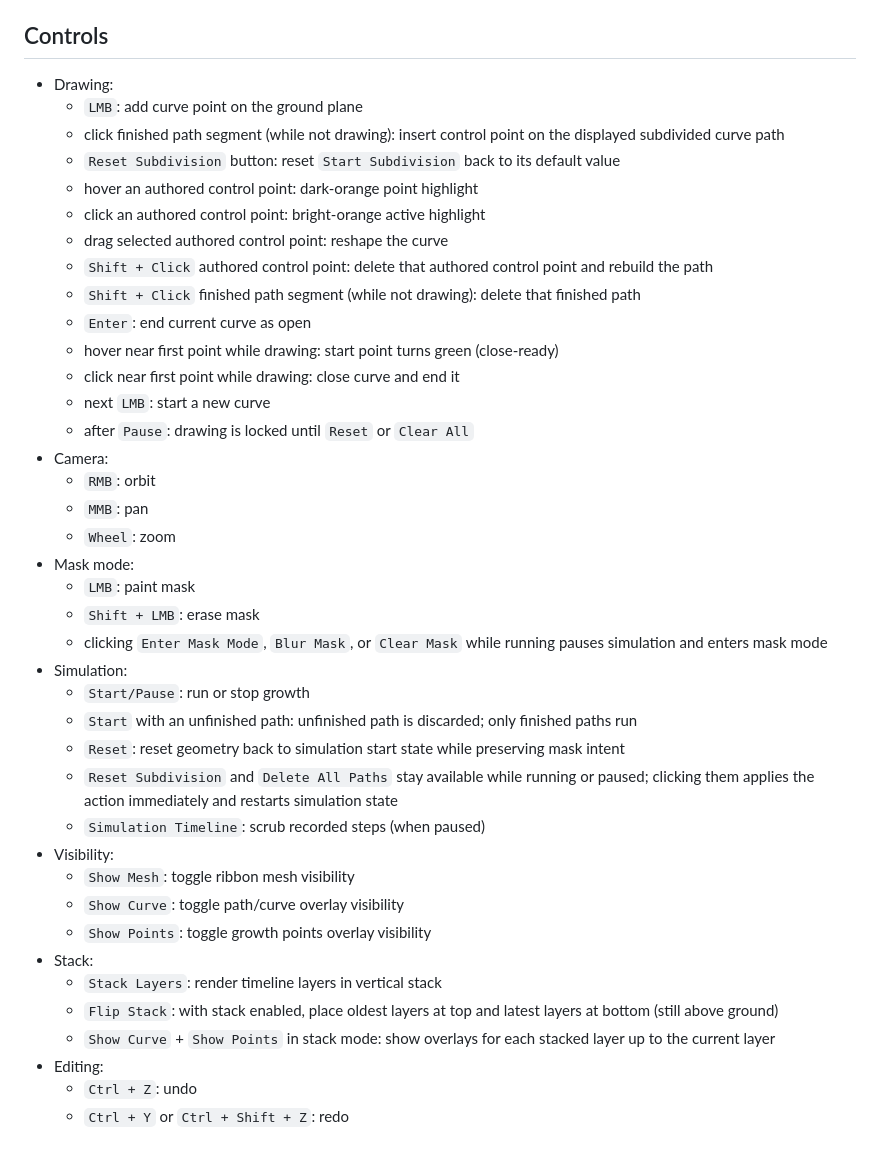
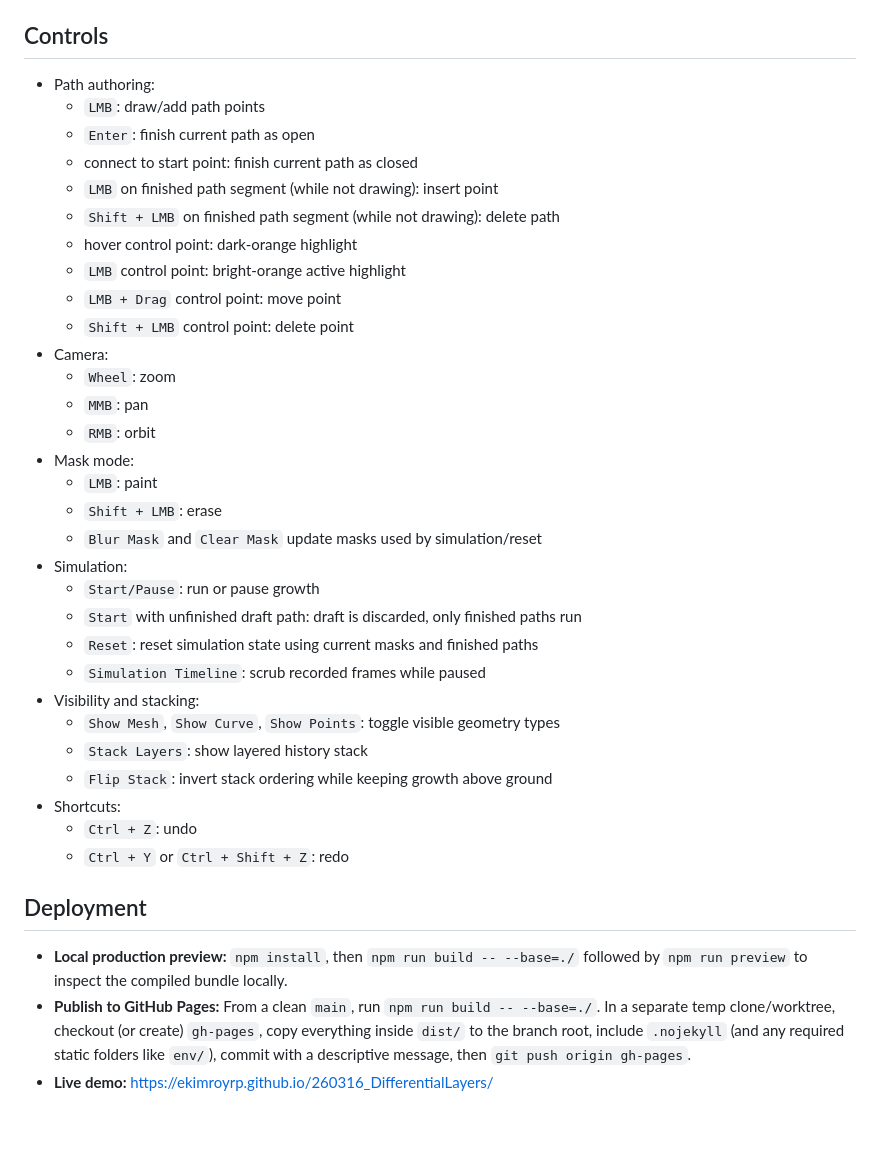
Before and after one commit to ekimroyrp/260316_DifferentialLayers, a Markdown page: README.md, the part around one of its changes. Rendered like a GitHub page.

```diff
--- a/README.md
+++ b/README.md
@@ -80,42 +31,39 @@
 
 ## Controls
 
-- Drawing:
-  - `LMB`: add curve point on the ground plane
-  - click finished path segment (while not drawing): insert control point on the displayed subdivided curve path
-  - `Reset Subdivision` button: reset `Start Subdivision` back to its default value
-  - hover an authored control point: dark-orange point highlight
-  - click an authored control point: bright-orange active highlight
-  - drag selected authored control point: reshape the curve
-  - `Shift + Click` authored control point: delete that authored control point and rebuild the path
-  - `Shift + Click` finished path segment (while not drawing): delete that finished path
-  - `Enter`: end current curve as open
-  - hover near first point while drawing: start point turns green (close-ready)
-  - click near first point while drawing: close curve and end it
-  - next `LMB`: start a new curve
-  - after `Pause`: drawing is locked until `Reset` or `Clear All`
+- Path authoring:
+  - `LMB`: draw/add path points
+  - `Enter`: finish current path as open
+  - connect to start point: finish current path as closed
+  - `LMB` on finished path segment (while not drawing): insert point
+  - `Shift + LMB` on finished path segment (while not drawing): delete path
+  - hover control point: dark-orange highlight
+  - `LMB` control point: bright-orange active highlight
+  - `LMB + Drag` control point: move point
+  - `Shift + LMB` control point: delete point
 - Camera:
+  - `Wheel`: zoom
+  - `MMB`: pan
   - `RMB`: orbit
-  - `MMB`: pan
-  - `Wheel`: zoom
 - Mask mode:
-  - `LMB`: paint mask
-  - `Shift + LMB`: erase mask
-  - clicking `Enter Mask Mode`, `Blur Mask`, or `Clear Mask` while running pauses simulation and enters mask mode
+  - `LMB`: paint
+  - `Shift + LMB`: erase
+  - `Blur Mask` and `Clear Mask` update masks used by simulation/reset
 - Simulation:
-  - `Start/Pause`: run or stop growth
-  - `Start` with an unfinished path: unfinished path is discarded; only finished paths run
-  - `Reset`: reset geometry back to simulation start state while preserving mask intent
-  - `Reset Subdivision` and `Delete All Paths` stay available while running or paused; clicking them applies the action immediately and restarts simulation state
-  - `Simulation Timeline`: scrub recorded steps (when paused)
-- Visibility:
-  - `Show Mesh`: toggle ribbon mesh visibility
-  - `Show Curve`: toggle path/curve overlay visibility
-  - `Show Points`: toggle growth points overlay visibility
-- Stack:
-  - `Stack Layers`: render timeline layers in vertical stack
-  - `Flip Stack`: with stack enabled, place oldest layers at top and latest layers at bottom (still above ground)
-  - `Show Curve` + `Show Points` in stack mode: show overlays for each stacked layer up to the current layer
-- Editing:
+  - `Start/Pause`: run or pause growth
+  - `Start` with unfinished draft path: draft is discarded, only finished paths run
+  - `Reset`: reset simulation state using current masks and finished paths
+  - `Simulation Timeline`: scrub recorded frames while paused
+- Visibility and stacking:
+  - `Show Mesh`, `Show Curve`, `Show Points`: toggle visible geometry types
+  - `Stack Layers`: show layered history stack
+  - `Flip Stack`: invert stack ordering while keeping growth above ground
+- Shortcuts:
   - `Ctrl + Z`: undo
   - `Ctrl + Y` or `Ctrl + Shift + Z`: redo
+
+## Deployment
+
+- **Local production preview:** `npm install`, then `npm run build -- --base=./` followed by `npm run preview` to inspect the compiled bundle locally.
+- **Publish to GitHub Pages:** From a clean `main`, run `npm run build -- --base=./`. In a separate temp clone/worktree, checkout (or create) `gh-pages`, copy everything inside `dist/` to the branch root, include `.nojekyll` (and any required static folders like `env/`), commit with a descriptive message, then `git push origin gh-pages`.
+- **Live demo:** https://ekimroyrp.github.io/260316_DifferentialLayers/
```
Also changed, not shown: other parts of README.md (+10 -59 lines).
